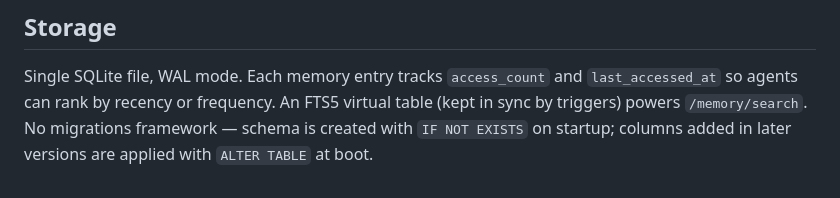
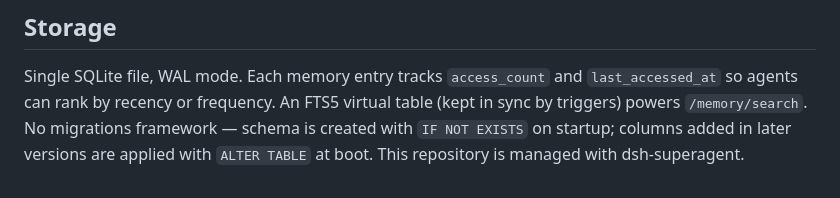
Before and after one commit to guru4elephant/walle-memory, a Markdown page: README.md, the part around the change. Drawn GitHub-style.

Commit message:
docs: add managed-by line to README
Append a single line to the end of README.md noting the repository is managed with dsh-superagent.

```diff
--- a/README.md
+++ b/README.md
@@ -170,3 +170,4 @@ Single SQLite file, WAL mode. Each memory entry tracks `access_count` and
 table (kept in sync by triggers) powers `/memory/search`. No migrations
 framework — schema is created with `IF NOT EXISTS` on startup; columns added
 in later versions are applied with `ALTER TABLE` at boot.
+This repository is managed with dsh-superagent.
```
